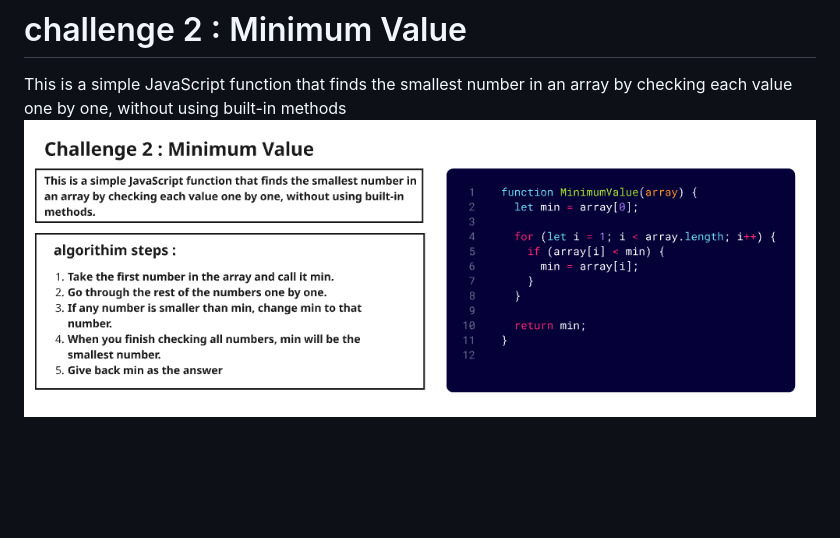
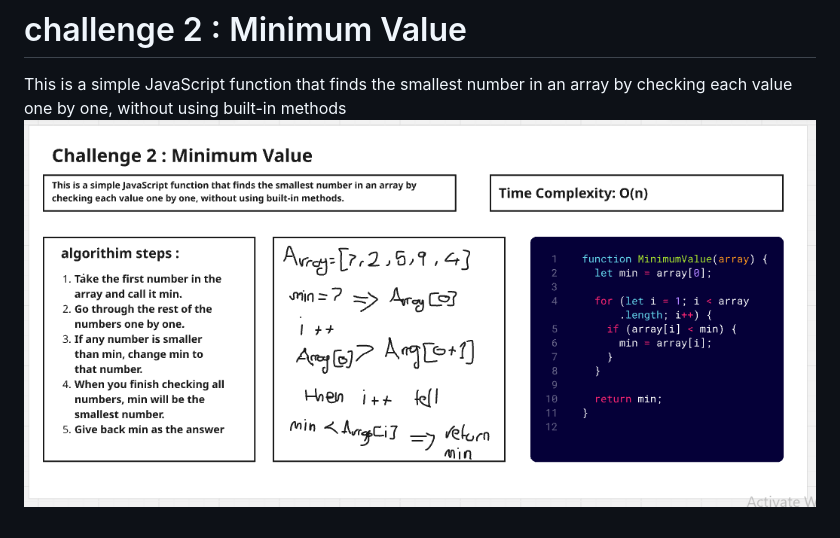
Before and after one commit to nazeranassser/challenges-and-data-structures, a Markdown page: README.md, the part around the change. Drawn GitHub-style; pictures changed too: challenge2copy2.PNG (added); blank space fills up the shorter version.

Commit message:
edit challenge 2

```diff
--- a/README.md
+++ b/README.md
@@ -8,4 +8,4 @@ This is a simple JavaScript code that finds the most frequent number in an array
 ___
 # challenge 2 : Minimum Value
 This is a simple JavaScript function that finds the smallest number in an array by checking each value one by one, without using built-in methods
-![](challenge2.PNG)
+![](challenge2copy2.PNG)
```
